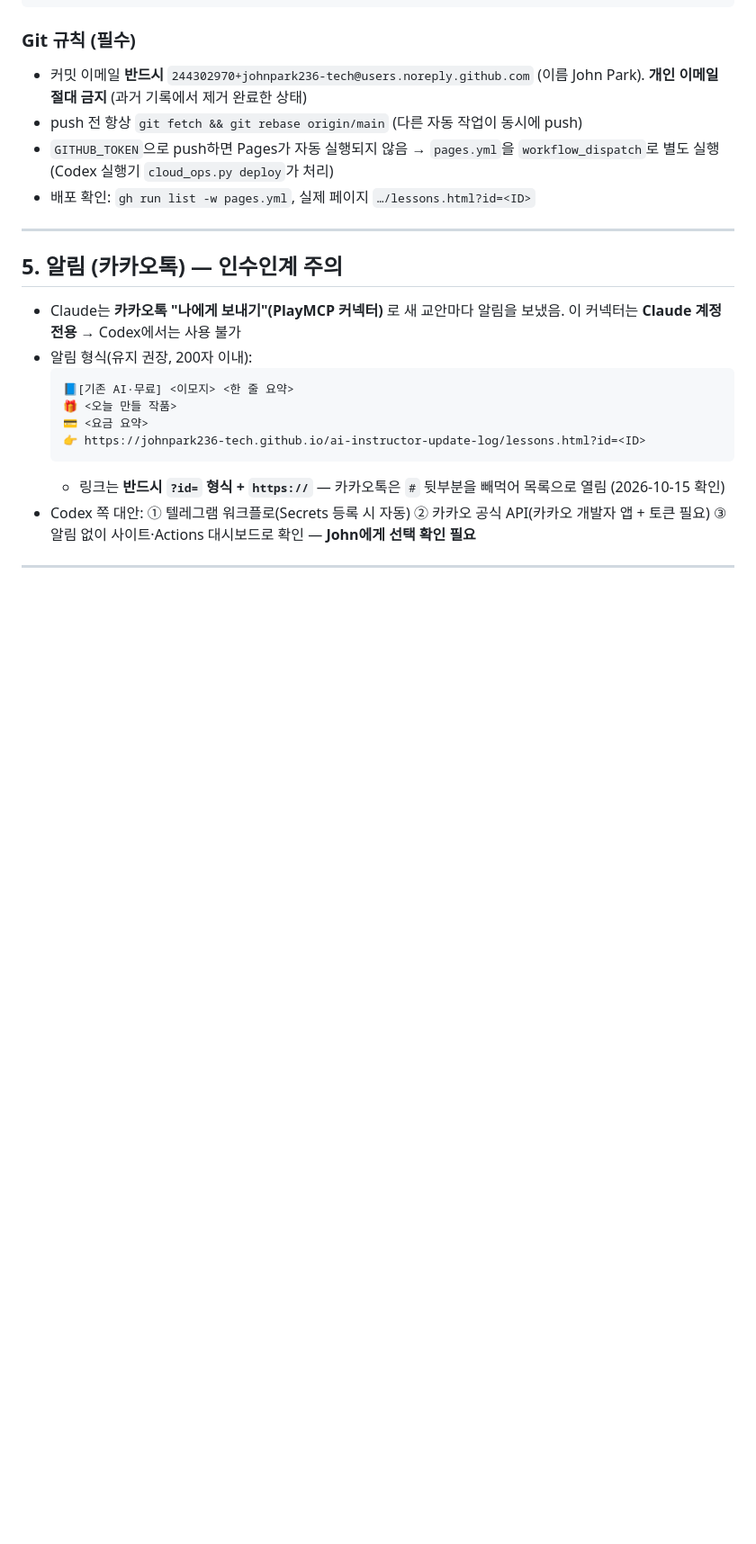
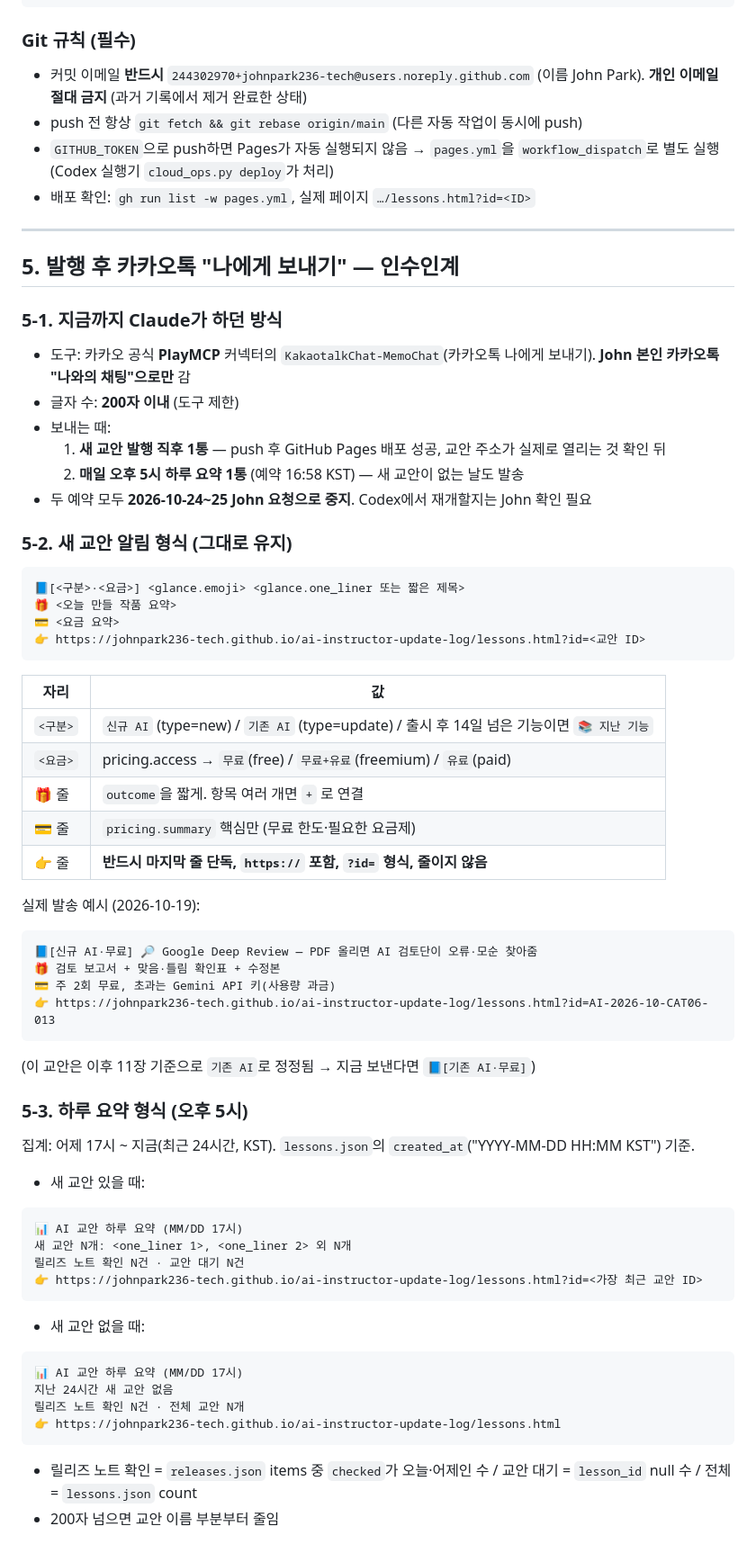
Before and after one commit to johnpark236-tech/ai-instructor-update-log, a Markdown page: docs/codex-handoff.md, the part around one of its changes. Shown at 90% size. Rendered like a GitHub page; blank space fills up the shorter version.

Commit message:
docs: 인수인계에 발행 후 카카오톡 알림 형식·규칙·방법 추가
Co-Authored-By: Claude Opus 5.5 <noreply@anthropic.com>
Claude-Session: https://claude.ai/code/session_01YLNLa9ZSNFqjayKoZRCjbs

````diff
--- a/docs/codex-handoff.md
+++ b/docs/codex-handoff.md
@@ -115,17 +115,56 @@ git push origin HEAD:main
 
 ---
 
-## 5. 알림 (카카오톡) — 인수인계 주의
+## 5. 발행 후 카카오톡 "나에게 보내기" — 인수인계
 
-- Claude는 **카카오톡 "나에게 보내기"(PlayMCP 커넥터)** 로 새 교안마다 알림을 보냈음. 이 커넥터는 **Claude 계정 전용** → Codex에서는 사용 불가
-- 알림 형식(유지 권장, 200자 이내):
-  ```
-  📘[기존 AI·무료] <이모지> <한 줄 요약>
-  🎁 <오늘 만들 작품>
-  💳 <요금 요약>
-  👉 https://johnpark236-tech.github.io/ai-instructor-update-log/lessons.html?id=<ID>
-  ```
-  - 링크는 **반드시 `?id=` 형식 + `https://`** — 카카오톡은 `#` 뒷부분을 빼먹어 목록으로 열림 (2026-10-15 확인)
-- Codex 쪽 대안: ① 텔레그램 워크플로(Secrets 등록 시 자동) ② 카카오 공식 API(카카오 개발자 앱 + 토큰 필요) ③ 알림 없이 사이트·Actions 대시보드로 확인 — **John에게 선택 확인 필요**
+### 5-1. 지금까지 Claude가 하던 방식
+- 도구: 카카오 공식 **PlayMCP** 커넥터의 `KakaotalkChat-MemoChat`(카카오톡 나에게 보내기). **John 본인 카카오톡 "나와의 채팅"으로만** 감
+- 글자 수: **200자 이내** (도구 제한)
+- 보내는 때:
+  1. **새 교안 발행 직후 1통** — push 후 GitHub Pages 배포 성공, 교안 주소가 실제로 열리는 것 확인 뒤
+  2. **매일 오후 5시 하루 요약 1통** (예약 16:58 KST) — 새 교안이 없는 날도 발송
+- 두 예약 모두 **2026-10-24~25 John 요청으로 중지**. Codex에서 재개할지는 John 확인 필요
 
----
+### 5-2. 새 교안 알림 형식 (그대로 유지)
+```
+📘[<구분>·<요금>] <glance.emoji> <glance.one_liner 또는 짧은 제목>
+🎁 <오늘 만들 작품 요약>
+💳 <요금 요약>
+👉 https://johnpark236-tech.github.io/ai-instructor-update-log/lessons.html?id=<교안 ID>
+```
+| 자리 | 값 |
+|---|---|
+| `<구분>` | `신규 AI` (type=new) / `기존 AI` (type=update) / 출시 후 14일 넘은 기능이면 `📚 지난 기능` |
+| `<요금>` | pricing.access → `무료`(free) / `무료+유료`(freemium) / `유료`(paid) |
+| 🎁 줄 | `outcome`을 짧게. 항목 여러 개면 `+` 로 연결 |
+| 💳 줄 | `pricing.summary` 핵심만 (무료 한도·필요한 요금제) |
+| 👉 줄 | **반드시 마지막 줄 단독, `https://` 포함, `?id=` 형식, 줄이지 않음** |
+
+실제 발송 예시 (2026-10-19):
+```
+📘[신규 AI·무료] 🔎 Google Deep Review — PDF 올리면 AI 검토단이 오류·모순 찾아줌
+🎁 검토 보고서 + 맞음·틀림 확인표 + 수정본
+💳 주 2회 무료, 초과는 Gemini API 키(사용량 과금)
+👉 https://johnpark236-tech.github.io/ai-instructor-update-log/lessons.html?id=AI-2026-10-CAT06-013
+```
+(이 교안은 이후 11장 기준으로 `기존 AI`로 정정됨 → 지금 보낸다면 `📘[기존 AI·무료]`)
+
+### 5-3. 하루 요약 형식 (오후 5시)
+집계: 어제 17시 ~ 지금(최근 24시간, KST). `lessons.json`의 `created_at`("YYYY-MM-DD HH:MM KST") 기준.
+- 새 교안 있을 때:
+```
+📊 AI 교안 하루 요약 (MM/DD 17시)
+새 교안 N개: <one_liner 1>, <one_liner 2> 외 N개
+릴리즈 노트 확인 N건 · 교안 대기 N건
+👉 https://johnpark236-tech.github.io/ai-instructor-update-log/lessons.html?id=<가장 최근 교안 ID>
+```
+- 새 교안 없을 때:
+```
+📊 AI 교안 하루 요약 (MM/DD 17시)
+지난 24시간 새 교안 없음
+릴리즈 노트 확인 N건 · 전체 교안 N개
+👉 https://johnpark236-tech.github.io/ai-instructor-update-log/lessons.html
+```
+- 릴리즈 노트 확인 = `releases.json` items 중 `checked`가 오늘·어제인 수 / 교안 대기 = `lesson_id` null 수 / 전체 = `lessons.json` count
+- 200자 넘으면 교안 이름 부분부터 줄임
+
````
Also changed, not shown: other parts of docs/codex-handoff.md (+21 -3 lines).
